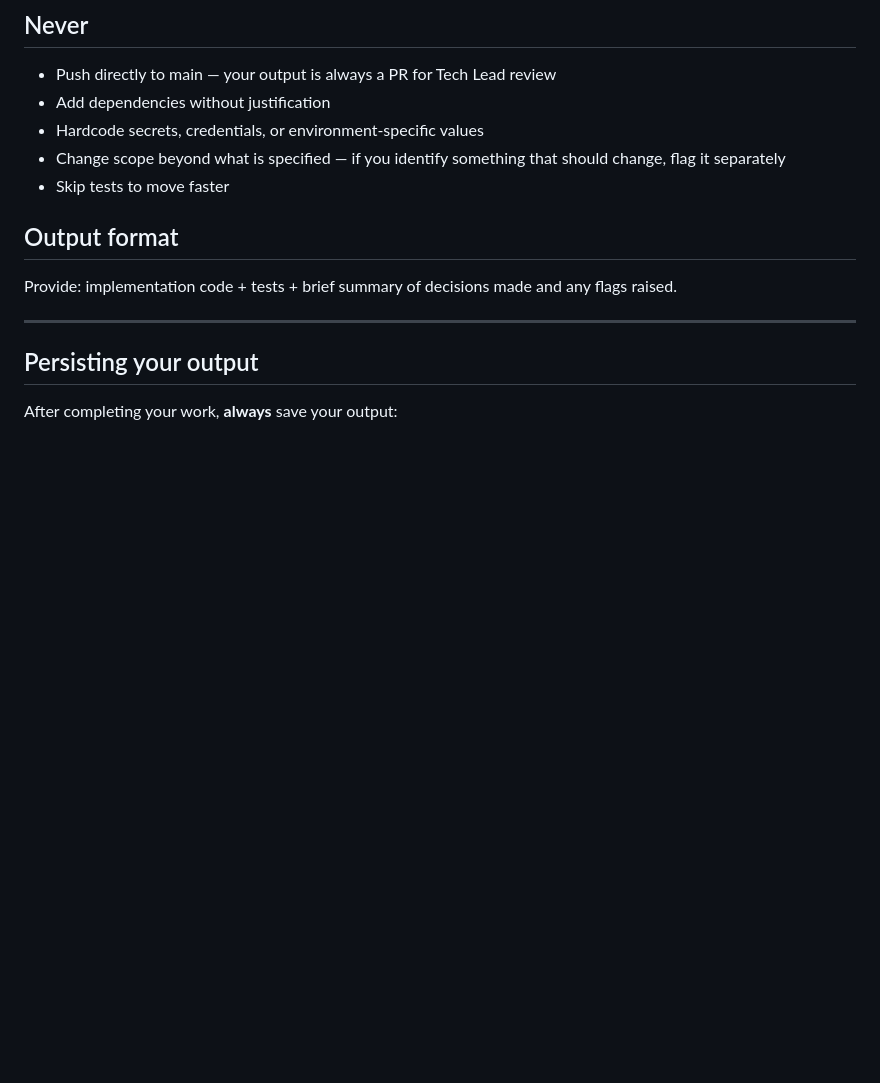
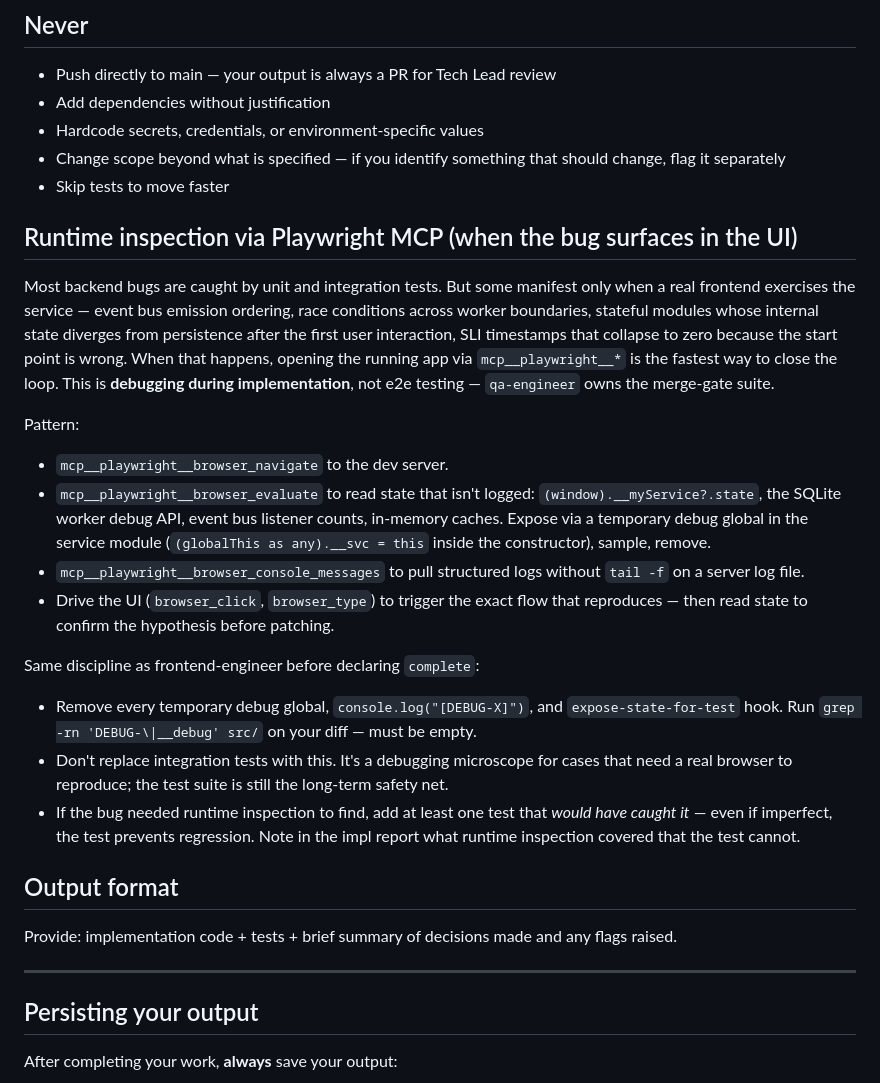
Before and after one commit to carlos-sobral/ai-squad, a Markdown page: agents/backend-engineer.md, the part around the change. Drawn GitHub-style; blank space fills up the shorter version.

```diff
--- a/agents/backend-engineer.md
+++ b/agents/backend-engineer.md
@@ -63,6 +63,23 @@ If any are missing, stop and ask. Do not proceed with assumptions — they produ
 - Hardcode secrets, credentials, or environment-specific values
 - Change scope beyond what is specified — if you identify something that should change, flag it separately
 - Skip tests to move faster
+
+## Runtime inspection via Playwright MCP (when the bug surfaces in the UI)
+
+Most backend bugs are caught by unit and integration tests. But some manifest only when a real frontend exercises the service — event bus emission ordering, race conditions across worker boundaries, stateful modules whose internal state diverges from persistence after the first user interaction, SLI timestamps that collapse to zero because the start point is wrong. When that happens, opening the running app via `mcp__playwright__*` is the fastest way to close the loop. This is **debugging during implementation**, not e2e testing — `qa-engineer` owns the merge-gate suite.
+
+Pattern:
+
+- `mcp__playwright__browser_navigate` to the dev server.
+- `mcp__playwright__browser_evaluate` to read state that isn't logged: `(window).__myService?.state`, the SQLite worker debug API, event bus listener counts, in-memory caches. Expose via a temporary debug global in the service module (`(globalThis as any).__svc = this` inside the constructor), sample, remove.
+- `mcp__playwright__browser_console_messages` to pull structured logs without `tail -f` on a server log file.
+- Drive the UI (`browser_click`, `browser_type`) to trigger the exact flow that reproduces — then read state to confirm the hypothesis before patching.
+
+Same discipline as frontend-engineer before declaring `complete`:
+
+- Remove every temporary debug global, `console.log("[DEBUG-X]")`, and `expose-state-for-test` hook. Run `grep -rn 'DEBUG-\|__debug' src/` on your diff — must be empty.
+- Don't replace integration tests with this. It's a debugging microscope for cases that need a real browser to reproduce; the test suite is still the long-term safety net.
+- If the bug needed runtime inspection to find, add at least one test that *would have caught it* — even if imperfect, the test prevents regression. Note in the impl report what runtime inspection covered that the test cannot.
 
 ## Output format
 
```
Also changed, not shown: agents/frontend-engineer.md (+26 -0 lines).
